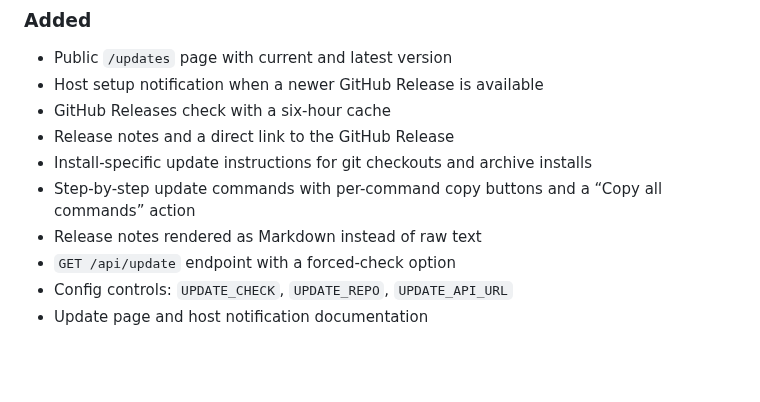
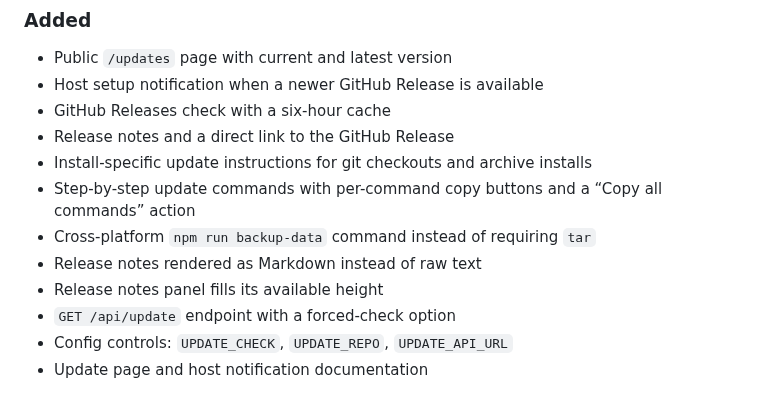
Before and after one commit to mrashieee/room-check, a Markdown page: CHANGELOG.md, the part around the change. Drawn GitHub-style; blank space fills up the shorter version.

```diff
--- a/CHANGELOG.md
+++ b/CHANGELOG.md
@@ -14,7 +14,9 @@ This is the update-awareness release.
 - Release notes and a direct link to the GitHub Release
 - Install-specific update instructions for git checkouts and archive installs
 - Step-by-step update commands with per-command copy buttons and a “Copy all commands” action
+- Cross-platform `npm run backup-data` command instead of requiring `tar`
 - Release notes rendered as Markdown instead of raw text
+- Release notes panel fills its available height
 - `GET /api/update` endpoint with a forced-check option
 - Config controls: `UPDATE_CHECK`, `UPDATE_REPO`, `UPDATE_API_URL`
 - Update page and host notification documentation
```
Also changed, not shown: README.md (+7 -2 lines), docs/update-page.png, 5 other files.
